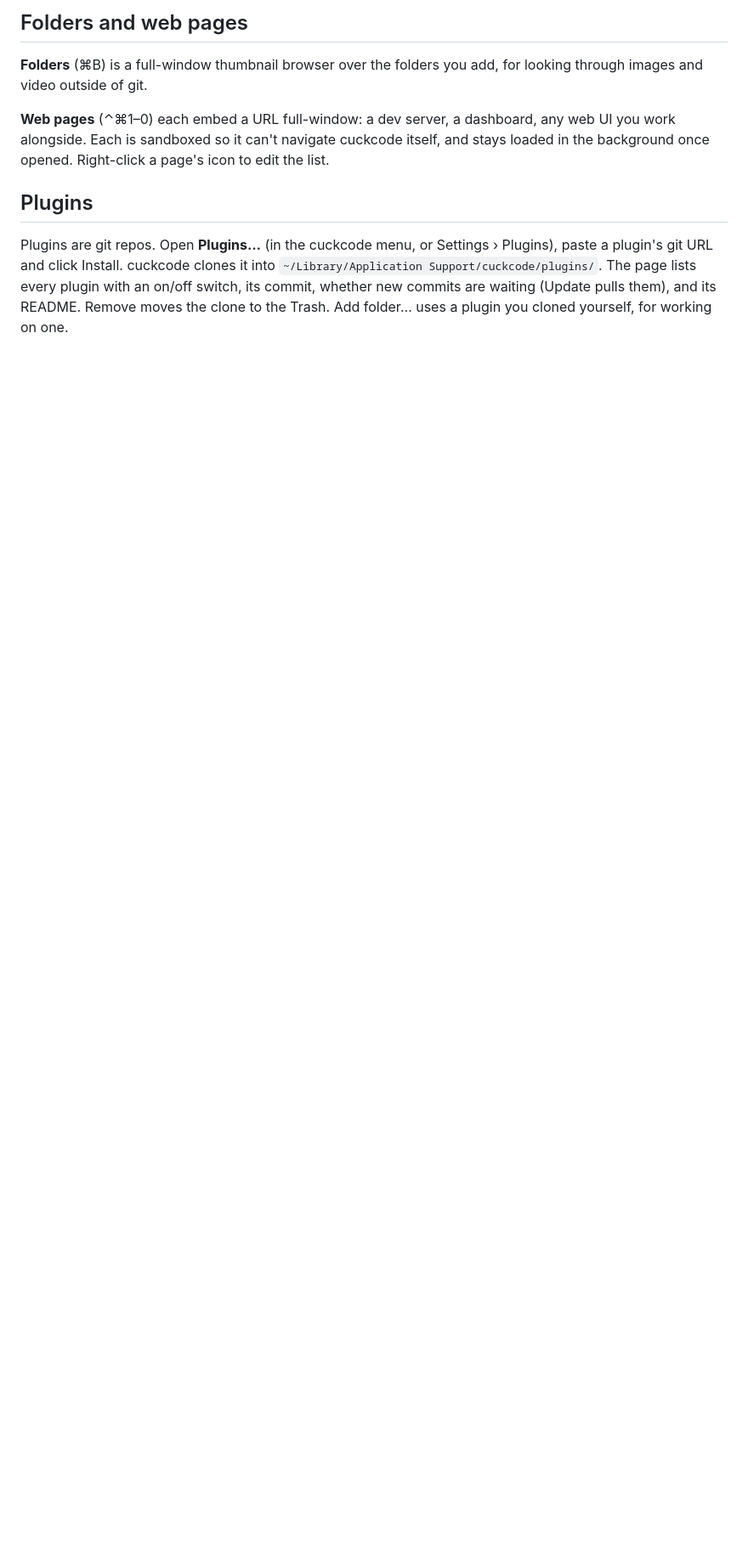
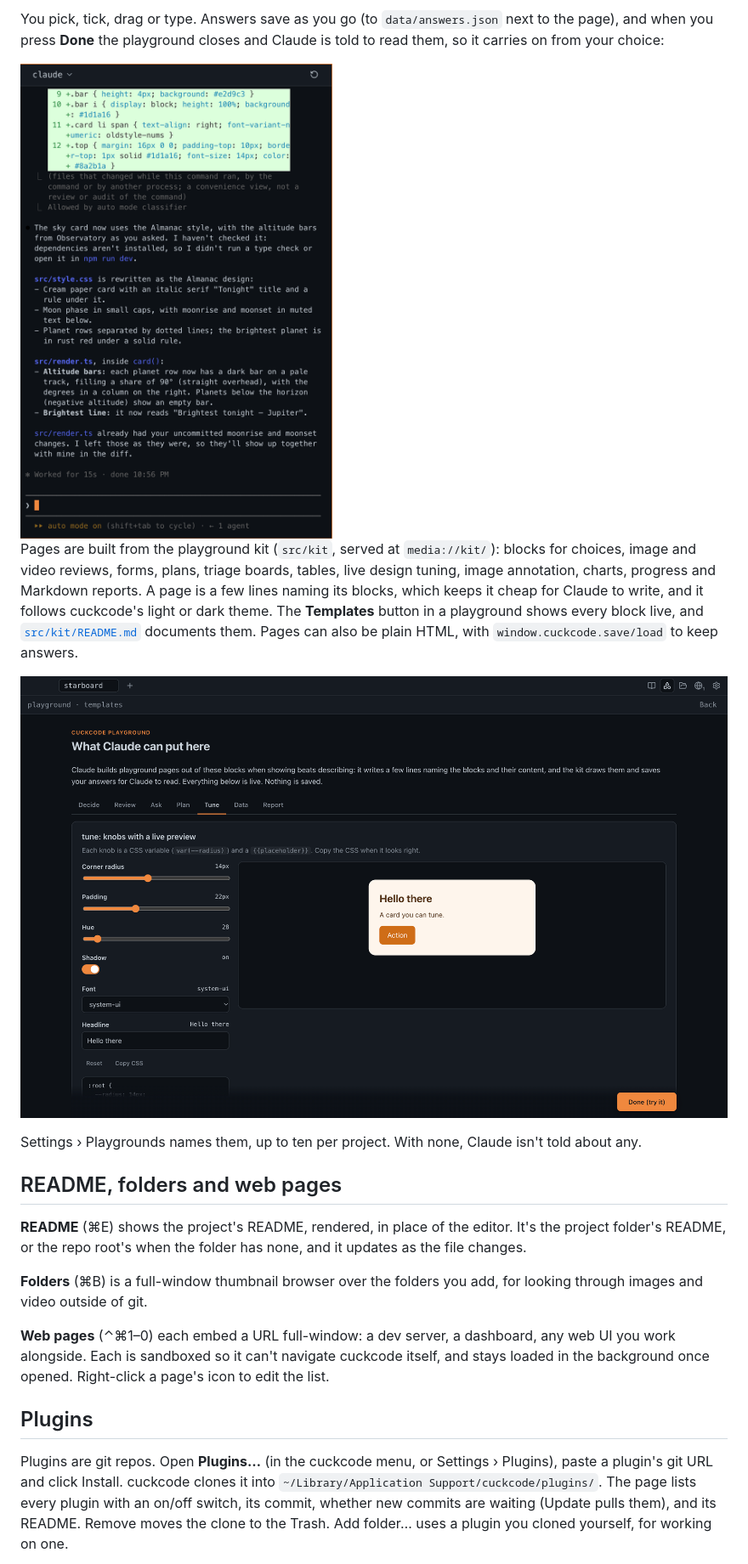
Before and after one commit to bananastorycc/cuckcode, a Markdown page: README.md, the part around one of its changes. Shown at 85% size. Rendered like a GitHub page; pictures changed too: docs/screenshots/playground-done.png (added), docs/screenshots/playground-templates.png (added); blank space fills up the shorter version.

```diff
--- a/README.md
+++ b/README.md
@@ -154,5 +177,17 @@ Pages are built from the playground kit (`src/kit`, served at `media://kit/`): b
 
-## Folders and web pages
+You pick, tick, drag or type. Answers save as you go (to `data/answers.json` next to the page), and when you press **Done** the playground closes and Claude is told to read them, so it carries on from your choice:
+
+<img src="docs/screenshots/playground-done.png" alt="After Done: Claude reports that it restyled the card in the picked direction, with the note applied" width="480">
+
+Pages are built from the playground kit (`src/kit`, served at `media://kit/`): blocks for choices, image and video reviews, forms, plans, triage boards, tables, live design tuning, image annotation, charts, progress and Markdown reports. A page is a few lines naming its blocks, which keeps it cheap for Claude to write, and it follows cuckcode's light or dark theme. The **Templates** button in a playground shows every block live, and [`src/kit/README.md`](src/kit/README.md) documents them. Pages can also be plain HTML, with `window.cuckcode.save/load` to keep answers.
+
+![The Templates page's Tune tab: sliders, a toggle, a font picker and a text field driving a live card preview](docs/screenshots/playground-templates.png)
+
+Settings › Playgrounds names them, up to ten per project. With none, Claude isn't told about any.
+
+## README, folders and web pages
+
+**README** (⌘E) shows the project's README, rendered, in place of the editor. It's the project folder's README, or the repo root's when the folder has none, and it updates as the file changes.
 
 **Folders** (⌘B) is a full-window thumbnail browser over the folders you add, for looking through images and video outside of git.
 
```
Also changed, not shown: other parts of README.md (+27 -4 lines), docs/screenshots/image-diff.png (added), docs/screenshots/playground.png (added), docs/screenshots/workspace.png (added).
